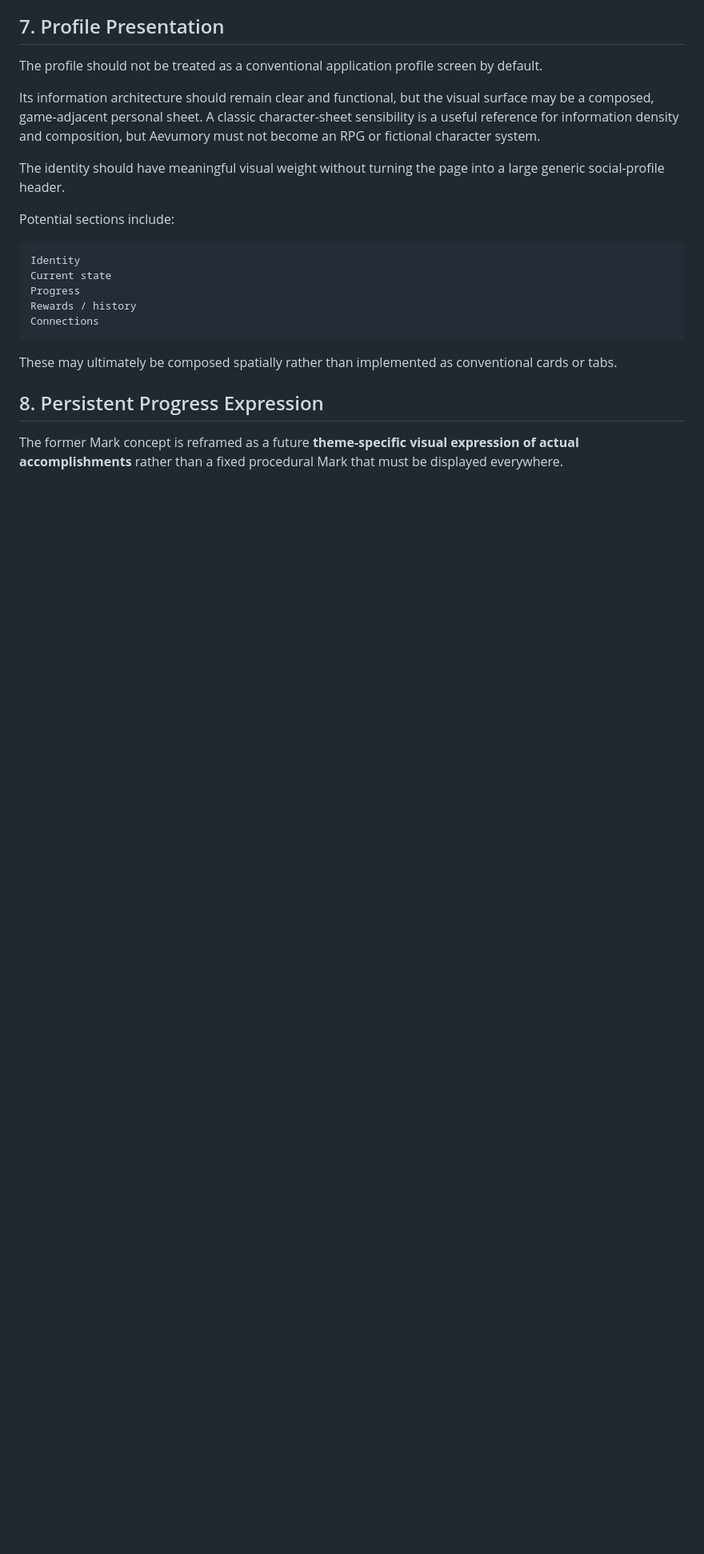
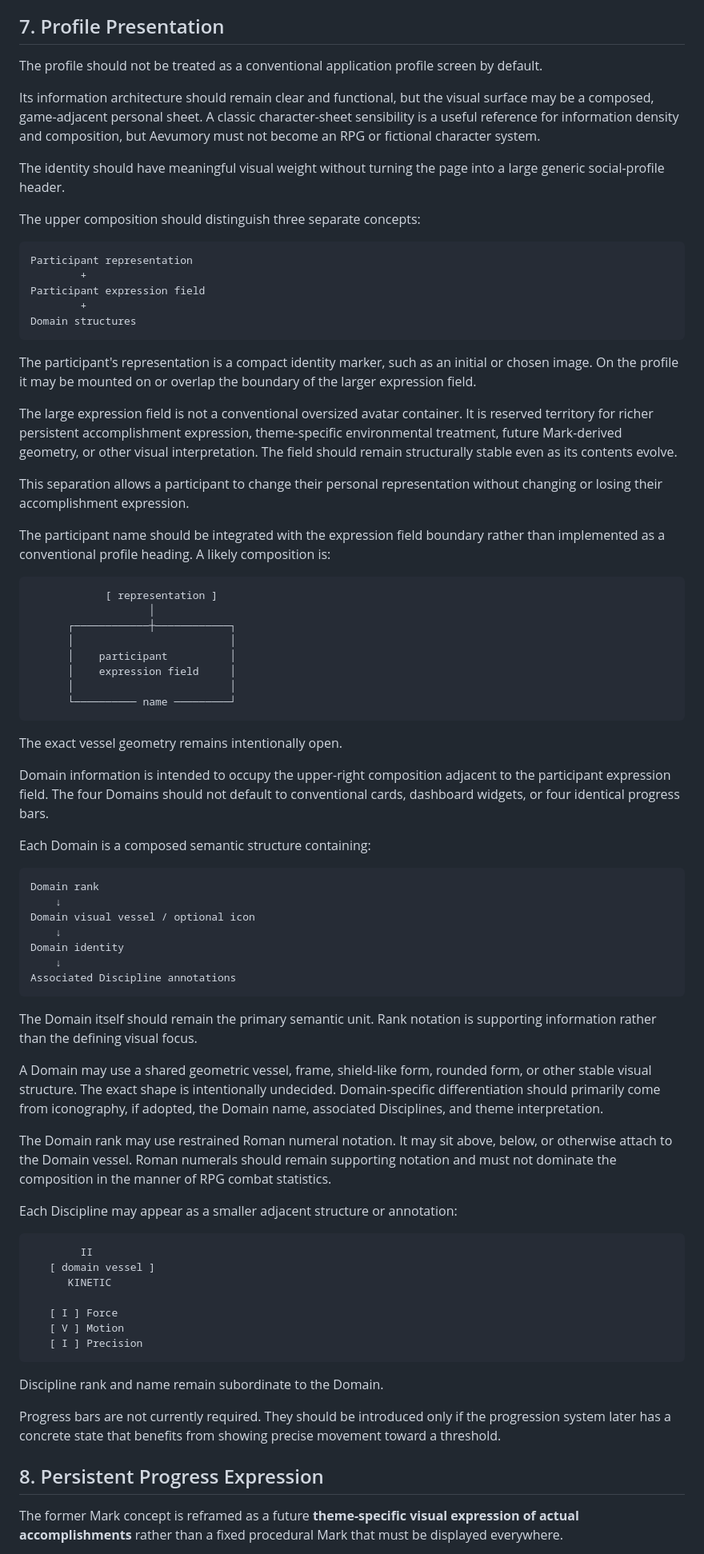
Before and after one commit to dboiago/Aevumory, a Markdown page: docs/PARTICIPANT_PROFILE_SPEC.md, the part around one of its changes. Shown at 80% size. Drawn GitHub-style; blank space fills up the shorter version.

Commit message:
Refine participant profile representation and domain composition

````diff
--- a/docs/PARTICIPANT_PROFILE_SPEC.md
+++ b/docs/PARTICIPANT_PROFILE_SPEC.md
@@ -128,17 +130,72 @@ Its information architecture should remain clear and functional, but the visual
 
 The identity should have meaningful visual weight without turning the page into a large generic social-profile header.
 
-Potential sections include:
+The upper composition should distinguish three separate concepts:
 
 ```text
-Identity
-Current state
-Progress
-Rewards / history
-Connections
+Participant representation
+        +
+Participant expression field
+        +
+Domain structures
 ```
 
-These may ultimately be composed spatially rather than implemented as conventional cards or tabs.
+The participant's representation is a compact identity marker, such as an initial or chosen image. On the profile it may be mounted on or overlap the boundary of the larger expression field.
+
+The large expression field is not a conventional oversized avatar container. It is reserved territory for richer persistent accomplishment expression, theme-specific environmental treatment, future Mark-derived geometry, or other visual interpretation. The field should remain structurally stable even as its contents evolve.
+
+This separation allows a participant to change their personal representation without changing or losing their accomplishment expression.
+
+The participant name should be integrated with the expression field boundary rather than implemented as a conventional profile heading. A likely composition is:
+
+```text
+            [ representation ]
+                   │
+      ┌────────────┼────────────┐
+      │                         │
+      │    participant          │
+      │    expression field     │
+      │                         │
+      └────────── name ─────────┘
+```
+
+The exact vessel geometry remains intentionally open.
+
+Domain information is intended to occupy the upper-right composition adjacent to the participant expression field. The four Domains should not default to conventional cards, dashboard widgets, or four identical progress bars.
+
+Each Domain is a composed semantic structure containing:
+
+```text
+Domain rank
+    ↓
+Domain visual vessel / optional icon
+    ↓
+Domain identity
+    ↓
+Associated Discipline annotations
+```
+
+The Domain itself should remain the primary semantic unit. Rank notation is supporting information rather than the defining visual focus.
+
+A Domain may use a shared geometric vessel, frame, shield-like form, rounded form, or other stable visual structure. The exact shape is intentionally undecided. Domain-specific differentiation should primarily come from iconography, if adopted, the Domain name, associated Disciplines, and theme interpretation.
+
+The Domain rank may use restrained Roman numeral notation. It may sit above, below, or otherwise attach to the Domain vessel. Roman numerals should remain supporting notation and must not dominate the composition in the manner of RPG combat statistics.
+
+Each Discipline may appear as a smaller adjacent structure or annotation:
+
+```text
+        II
+   [ domain vessel ]
+      KINETIC
+
+   [ I ] Force
+   [ V ] Motion
+   [ I ] Precision
+```
+
+Discipline rank and name remain subordinate to the Domain.
+
+Progress bars are not currently required. They should be introduced only if the progression system later has a concrete state that benefits from showing precise movement toward a threshold.
 
 ## 8. Persistent Progress Expression
 
````
Also changed, not shown: other parts of docs/PARTICIPANT_PROFILE_SPEC.md (+15 -2 lines).
